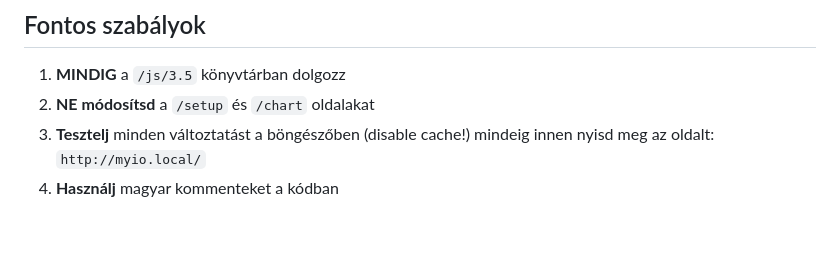
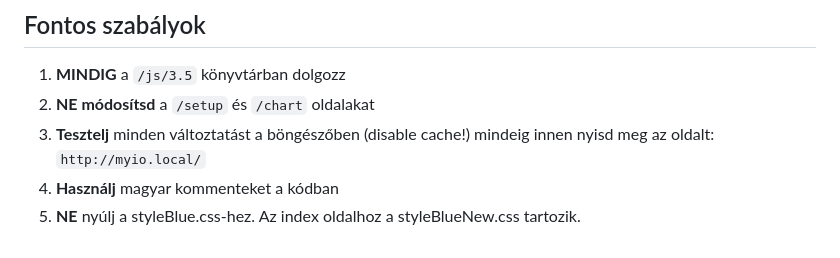
Before and after one commit to SmarthomeNinja/myio_theme_2, a Markdown page: CLAUDE.md, the part around the change. Rendered like a GitHub page.

Commit message:
Auto-sync: 2026. 02. 09. 19:12:29

```diff
--- a/CLAUDE.md
+++ b/CLAUDE.md
@@ -82,3 +82,4 @@
 2. **NE módosítsd** a `/setup` és `/chart` oldalakat
 3. **Tesztelj** minden változtatást a böngészőben (disable cache!) mindeig innen nyisd meg az oldalt: `http://myio.local/`
 4. **Használj** magyar kommenteket a kódban
+5. **NE** nyúlj a styleBlue.css-hez. Az index oldalhoz a styleBlueNew.css tartozik.
```
